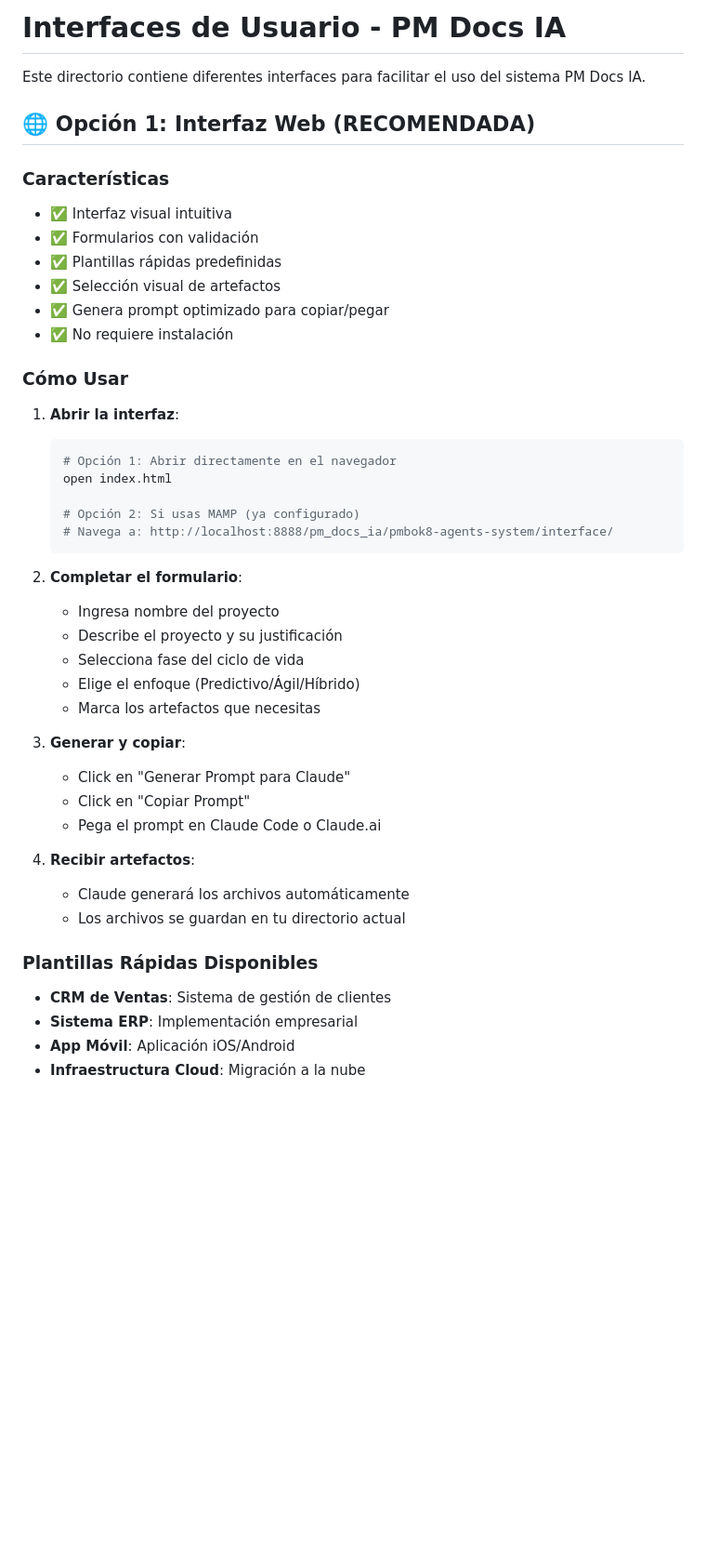
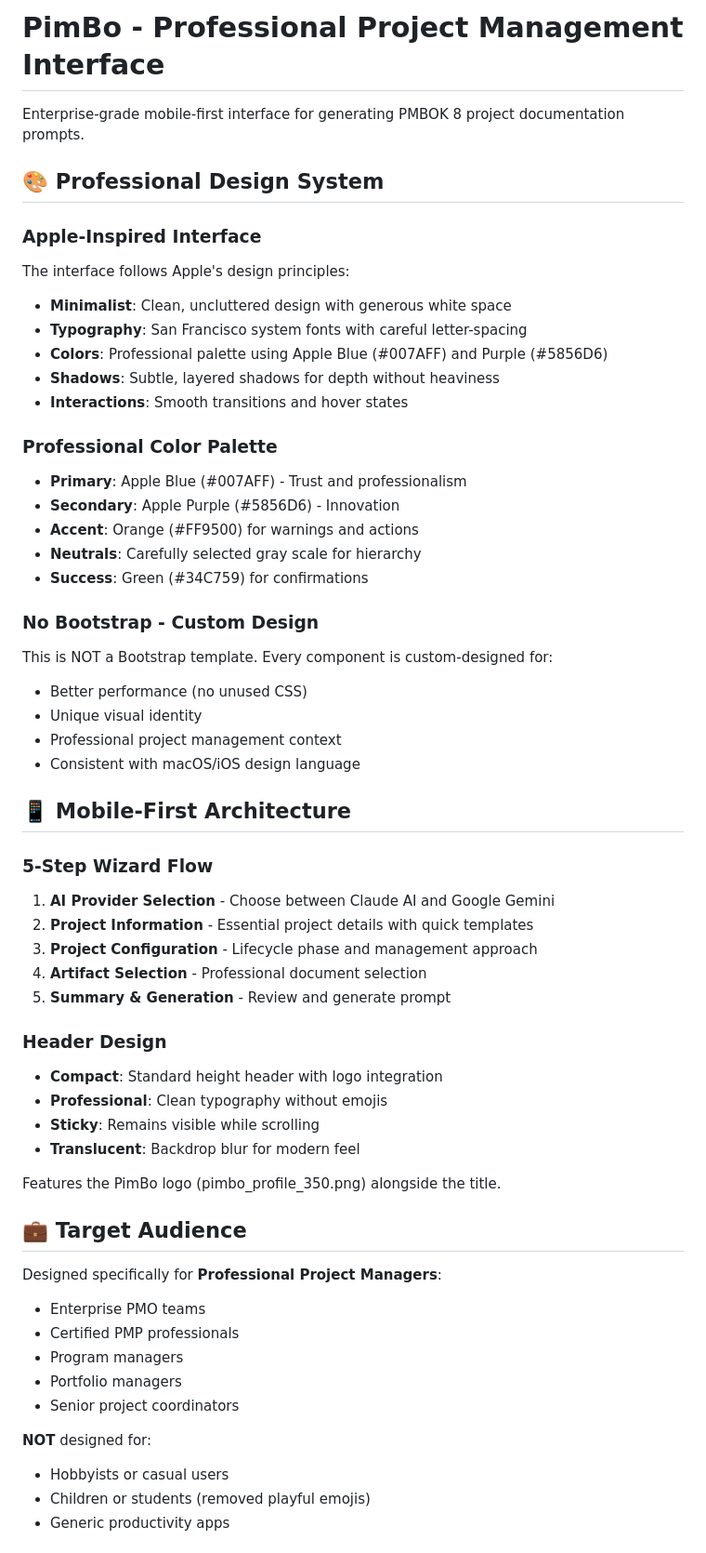
Before and after one commit to prostudy/pimbo, a Markdown page: interface/README.md, the part around one of its changes. Shown at 93% size. Drawn GitHub-style; blank space fills up the shorter version.

Commit message:
docs: Interfaz web

````diff
--- a/interface/README.md
+++ b/interface/README.md
@@ -1,46 +1,64 @@
-# Interfaces de Usuario - PM Docs IA
+# PimBo - Professional Project Management Interface
 
-Este directorio contiene diferentes interfaces para facilitar el uso del sistema PM Docs IA.
+Enterprise-grade mobile-first interface for generating PMBOK 8 project documentation prompts.
 
-## 🌐 Opción 1: Interfaz Web (RECOMENDADA)
+## 🎨 Professional Design System
 
-### Características
-- ✅ Interfaz visual intuitiva
-- ✅ Formularios con validación
-- ✅ Plantillas rápidas predefinidas
-- ✅ Selección visual de artefactos
-- ✅ Genera prompt optimizado para copiar/pegar
-- ✅ No requiere instalación
+### Apple-Inspired Interface
 
-### Cómo Usar
+The interface follows Apple's design principles:
+- **Minimalist**: Clean, uncluttered design with generous white space
+- **Typography**: San Francisco system fonts with careful letter-spacing
+- **Colors**: Professional palette using Apple Blue (#007AFF) and Purple (#5856D6)
+- **Shadows**: Subtle, layered shadows for depth without heaviness
+- **Interactions**: Smooth transitions and hover states
 
-1. **Abrir la interfaz**:
-   ```bash
-   # Opción 1: Abrir directamente en el navegador
-   open index.html
+### Professional Color Palette
 
-   # Opción 2: Si usas MAMP (ya configurado)
-   # Navega a: http://localhost:8888/pm_docs_ia/pmbok8-agents-system/interface/
-   ```
+- **Primary**: Apple Blue (#007AFF) - Trust and professionalism
+- **Secondary**: Apple Purple (#5856D6) - Innovation
+- **Accent**: Orange (#FF9500) for warnings and actions
+- **Neutrals**: Carefully selected gray scale for hierarchy
+- **Success**: Green (#34C759) for confirmations
 
-2. **Completar el formulario**:
-   - Ingresa nombre del proyecto
-   - Describe el proyecto y su justificación
-   - Selecciona fase del ciclo de vida
-   - Elige el enfoque (Predictivo/Ágil/Híbrido)
-   - Marca los artefactos que necesitas
+### No Bootstrap - Custom Design
 
-3. **Generar y copiar**:
-   - Click en "Generar Prompt para Claude"
-   - Click en "Copiar Prompt"
-   - Pega el prompt en Claude Code o Claude.ai
+This is NOT a Bootstrap template. Every component is custom-designed for:
+- Better performance (no unused CSS)
+- Unique visual identity
+- Professional project management context
+- Consistent with macOS/iOS design language
 
-4. **Recibir artefactos**:
-   - Claude generará los archivos automáticamente
-   - Los archivos se guardan en tu directorio actual
+## 📱 Mobile-First Architecture
 
-### Plantillas Rápidas Disponibles
-- **CRM de Ventas**: Sistema de gestión de clientes
-- **Sistema ERP**: Implementación empresarial
-- **App Móvil**: Aplicación iOS/Android
-- **Infraestructura Cloud**: Migración a la nube
+### 5-Step Wizard Flow
+
+1. **AI Provider Selection** - Choose between Claude AI and Google Gemini
+2. **Project Information** - Essential project details with quick templates
+3. **Project Configuration** - Lifecycle phase and management approach
+4. **Artifact Selection** - Professional document selection
+5. **Summary & Generation** - Review and generate prompt
+
+### Header Design
+
+- **Compact**: Standard height header with logo integration
+- **Professional**: Clean typography without emojis
+- **Sticky**: Remains visible while scrolling
+- **Translucent**: Backdrop blur for modern feel
+
+Features the PimBo logo (pimbo_profile_350.png) alongside the title.
+
+## 💼 Target Audience
+
+Designed specifically for **Professional Project Managers**:
+- Enterprise PMO teams
+- Certified PMP professionals
+- Program managers
+- Portfolio managers
+- Senior project coordinators
+
+**NOT** designed for:
+- Hobbyists or casual users
+- Children or students (removed playful emojis)
+- Generic productivity apps
+
````
Also changed, not shown: other parts of interface/README.md (+183 -213 lines), interface/CHANGES.md (added, +99 -0 lines).
